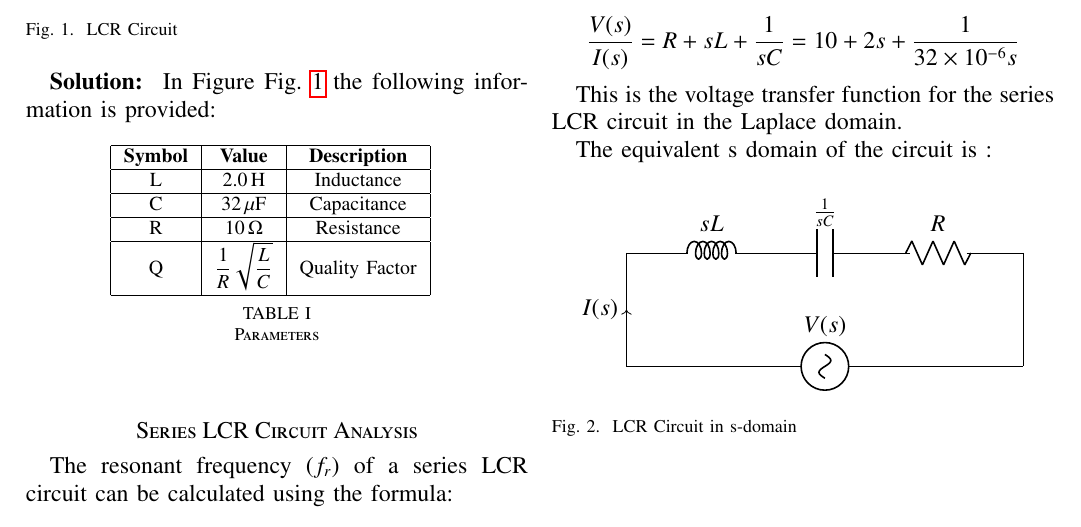
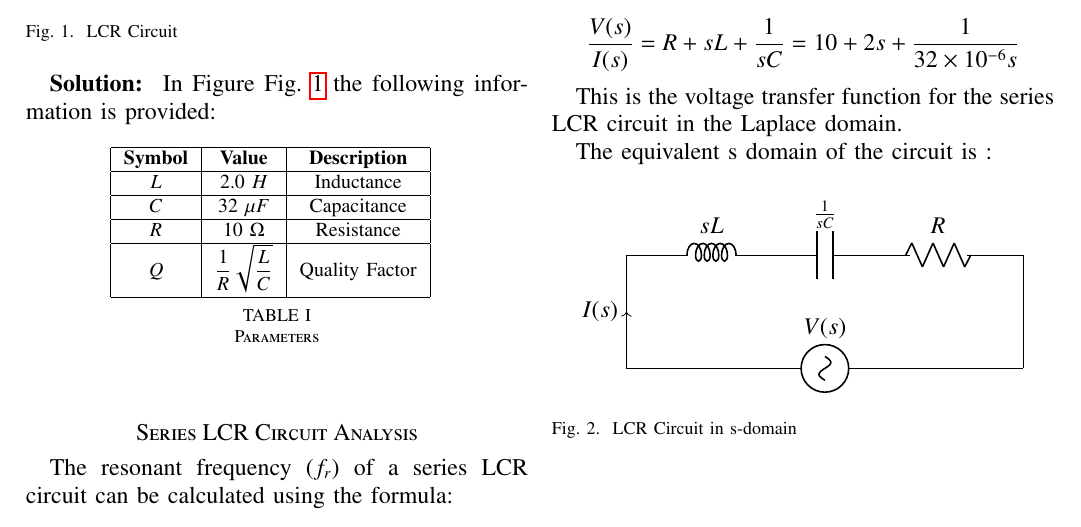
Before and after one commit to Swathideepika/EE1205, a LaTeX paper (12.7.6/6.tex, which reads 12.7.6/tables/table1.tex): part of the page, cut so that both start at the same text. Compiled offline with pdfLaTeX.

Commit message:
Update table1.tex

```diff
--- a/12.7.6/tables/table1.tex
+++ b/12.7.6/tables/table1.tex
@@ -1,17 +1,14 @@
-
-
 \begin{tabular}{|c|c|c|}
     \hline
      \textbf{Symbol} & \textbf{Value} &
      \textbf{Description}\\
     \hline
-     L &  $2.0\,
-     \text{H}$ & Inductance\\
+     $L$ &  $2.0\ H$ & Inductance\\
     \hline
-     C &  $32\, \mu\text{F}$ & Capacitance \\
+     $C$ &  $32\ \mu F$ & Capacitance \\
     \hline
-     R &  $10\, \Omega$ & Resistance\\
+     $R$ &  $10\ \Omega$ & Resistance\\
     \hline
-     Q & $\dfrac{1}{R}\sqrt{\dfrac{L}{C}}$ & Quality Factor\\[6pt]
+     $Q$ & $\dfrac{1}{R}\sqrt{\dfrac{L}{C}}$ & Quality Factor\\[6pt]
     \hline
 \end{tabular}
```
